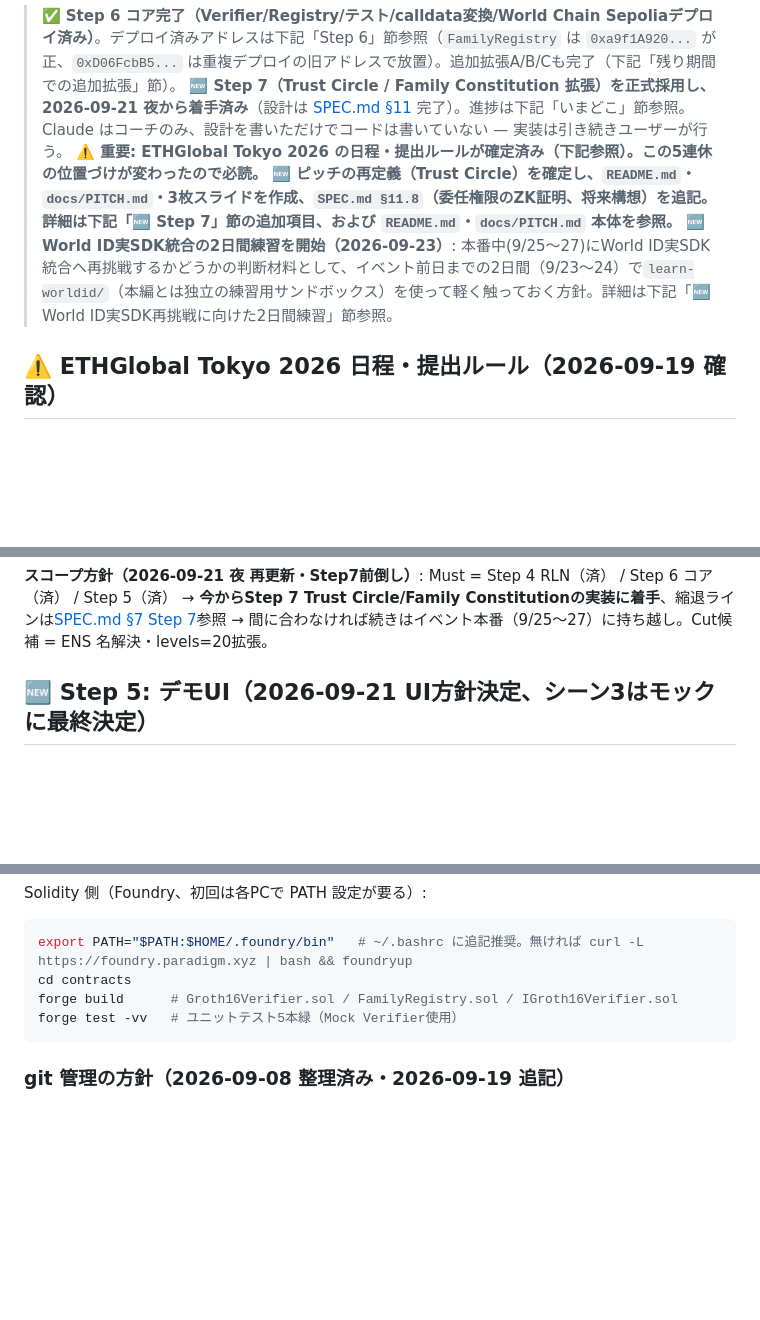
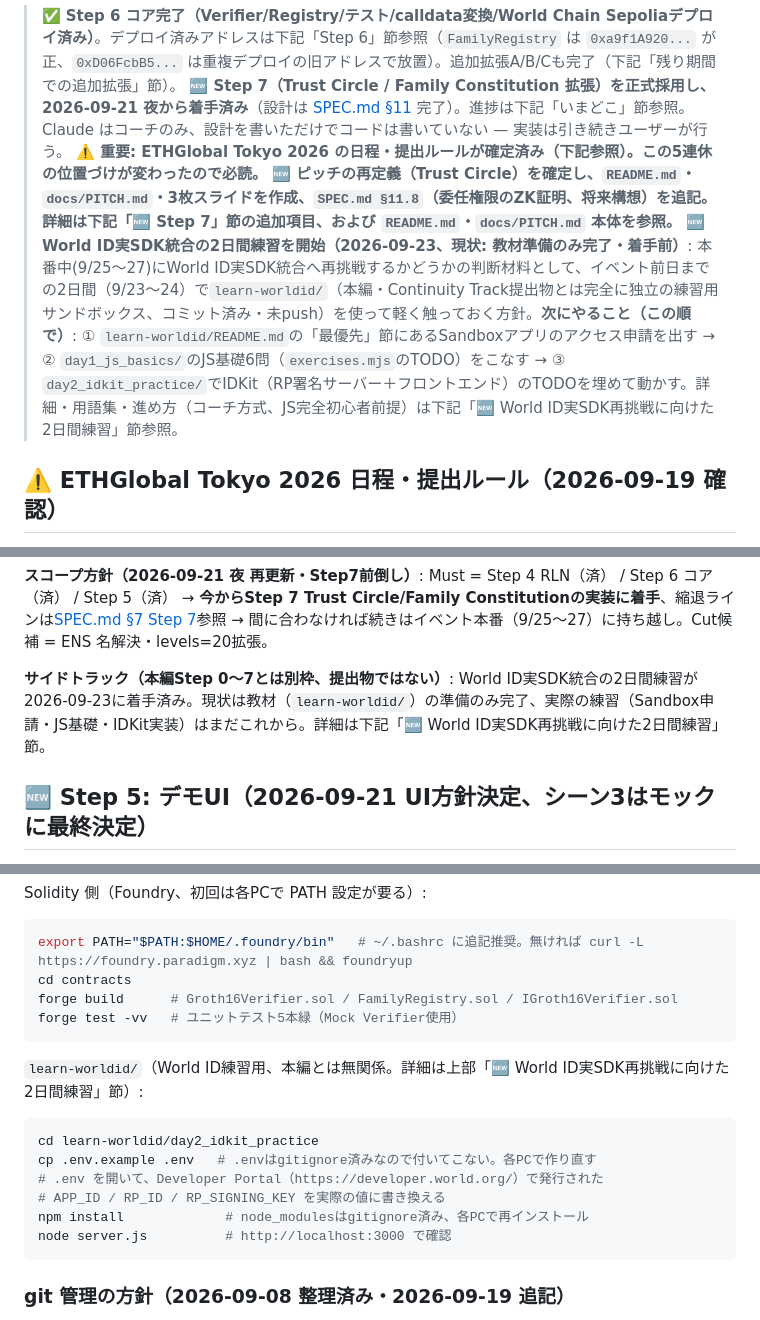
Before and after one commit to niikun/family_proof, a Markdown page: docs/HANDOFF.md, 3 parts joined by grey strips. GitHub-like rendering; blank space fills up the shorter version.

Commit message:
update HANDOFF

````diff
--- a/docs/HANDOFF.md
+++ b/docs/HANDOFF.md
@@ -6,7 +6,7 @@
 > **🆕 Step 7（Trust Circle / Family Constitution 拡張）を正式採用し、2026-09-21 夜から着手済み**（設計は [SPEC.md §11](SPEC.md) 完了）。進捗は下記「いまどこ」節参照。Claude はコーチのみ、設計を書いただけでコードは書いていない — 実装は引き続きユーザーが行う。
 > **⚠️ 重要: ETHGlobal Tokyo 2026 の日程・提出ルールが確定済み（下記参照）。この5連休の位置づけが変わったので必読。**
 > **🆕 ピッチの再定義（Trust Circle）を確定し、`README.md`・`docs/PITCH.md`・3枚スライドを作成、`SPEC.md §11.8`（委任権限のZK証明、将来構想）を追記。詳細は下記「🆕 Step 7」節の追加項目、および `README.md`・`docs/PITCH.md` 本体を参照。**
-> **🆕 World ID実SDK統合の2日間練習を開始（2026-09-23）**: 本番中(9/25〜27)にWorld ID実SDK統合へ再挑戦するかどうかの判断材料として、イベント前日までの2日間（9/23〜24）で`learn-worldid/`（本編とは独立の練習用サンドボックス）を使って軽く触っておく方針。詳細は下記「🆕 World ID実SDK再挑戦に向けた2日間練習」節参照。
+> **🆕 World ID実SDK統合の2日間練習を開始（2026-09-23、現状: 教材準備のみ完了・着手前）**: 本番中(9/25〜27)にWorld ID実SDK統合へ再挑戦するかどうかの判断材料として、イベント前日までの2日間（9/23〜24）で`learn-worldid/`（本編・Continuity Track提出物とは完全に独立の練習用サンドボックス、コミット済み・未push）を使って軽く触っておく方針。**次にやること（この順で）**: ① `learn-worldid/README.md`の「最優先」節にあるSandboxアプリのアクセス申請を出す → ② `day1_js_basics/`のJS基礎6問（`exercises.mjs`のTODO）をこなす → ③ `day2_idkit_practice/`でIDKit（RP署名サーバー＋フロントエンド）のTODOを埋めて動かす。詳細・用語集・進め方（コーチ方式、JS完全初心者前提）は下記「🆕 World ID実SDK再挑戦に向けた2日間練習」節参照。
 
 ## ⚠️ ETHGlobal Tokyo 2026 日程・提出ルール（2026-09-19 確認）
 
@@ -34,6 +34,8 @@
 | 7 Trust Circle / Family Constitution 拡張 | ✅ **①〜④すべて完了**（2026-09-22）。`FamilyConstitution.sol`は本番World Chain Sepolia `0xf7f344E9399638b69DF158877F1e77a39A5F3D73` にデプロイ済み、`propose_action.rs`/`approve_action.rs`でtier0/tier1/tier2（承認2人、異なるnullifier）まで実チェーン上で実証済み。ピッチ再定義（`README.md`/`docs/PITCH.md`/スライド3枚/`SPEC.md §11.8`）も完了。残タスクは下記「🆕 Step 7」節（デモ動画・英語版・提出文・stretchのMCP化） |
 
 **スコープ方針（2026-09-21 夜 再更新・Step7前倒し）**: Must = Step 4 RLN（済） / Step 6 コア（済） / Step 5（済） → **今からStep 7 Trust Circle/Family Constitutionの実装に着手**、縮退ラインは[SPEC.md §7 Step 7](SPEC.md)参照 → 間に合わなければ続きはイベント本番（9/25〜27）に持ち越し。Cut候補 = ENS 名解決・levels=20拡張。
+
+**サイドトラック（本編Step 0〜7とは別枠、提出物ではない）**: World ID実SDK統合の2日間練習が2026-09-23に着手済み。現状は教材（`learn-worldid/`）の準備のみ完了、実際の練習（Sandbox申請・JS基礎・IDKit実装）はまだこれから。詳細は下記「🆕 World ID実SDK再挑戦に向けた2日間練習」節。
 
 ## 🆕 Step 5: デモUI（2026-09-21 UI方針決定、シーン3はモックに最終決定）
 
@@ -599,6 +608,17 @@ forge build      # Groth16Verifier.sol / FamilyRegistry.sol / IGroth16Verifier.s
 forge test -vv   # ユニットテスト5本緑（Mock Verifier使用）
 ```
 
+`learn-worldid/`（World ID練習用、本編とは無関係。詳細は上部「🆕 World ID実SDK再挑戦に向けた2日間練習」節）:
+
+```bash
+cd learn-worldid/day2_idkit_practice
+cp .env.example .env   # .envはgitignore済みなので付いてこない。各PCで作り直す
+# .env を開いて、Developer Portal（https://developer.world.org/）で発行された
+# APP_ID / RP_ID / RP_SIGNING_KEY を実際の値に書き換える
+npm install             # node_modulesはgitignore済み、各PCで再インストール
+node server.js          # http://localhost:3000 で確認
+```
+
 ### git 管理の方針（2026-09-08 整理済み・2026-09-19 追記）
 
 - **追跡する**: `main.circom` / `scripts/` / `WORKFLOW.md` / `package.json` / `package-lock.json` / `circuits/input.json` / 共有鍵 `main_final.zkey` `verification_key.json` `pot12_final.ptau` / **`circuits/verifier.sol`（新規追加）** / **`contracts/`（Foundryプロジェクト一式。`contracts/lib/forge-std` は `forge init` が clone する外部依存、サブモジュールとして扱うか通常ファイルとして追跡するかは commit 時に要確認）** / **`stats.json` `stats.html`（2026-09-21 新規、匿名統計の公開ダッシュボード。S3にもアップロード済みだが repo 側でも追跡する）**
````
Also changed, not shown: other parts of docs/HANDOFF.md (+18 -11 lines).
